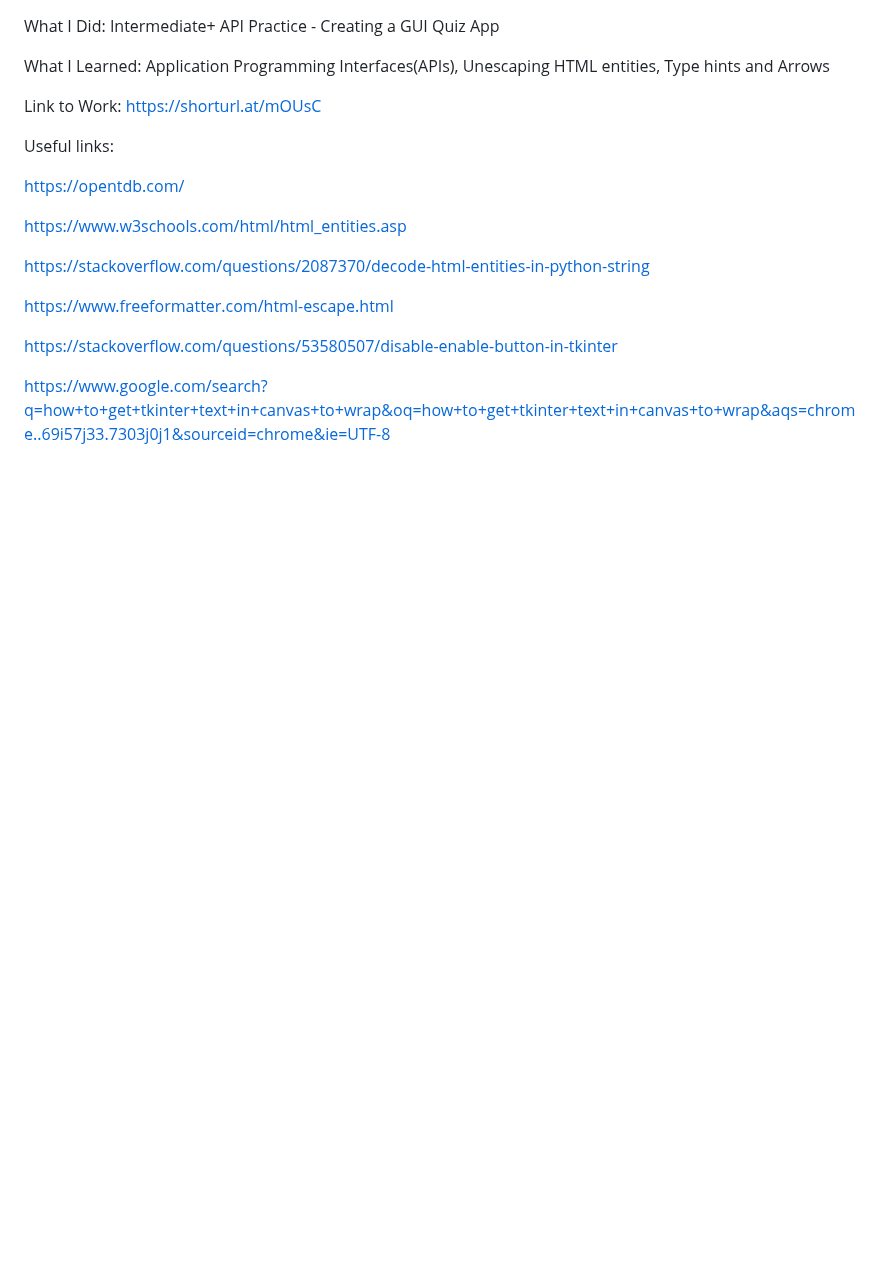
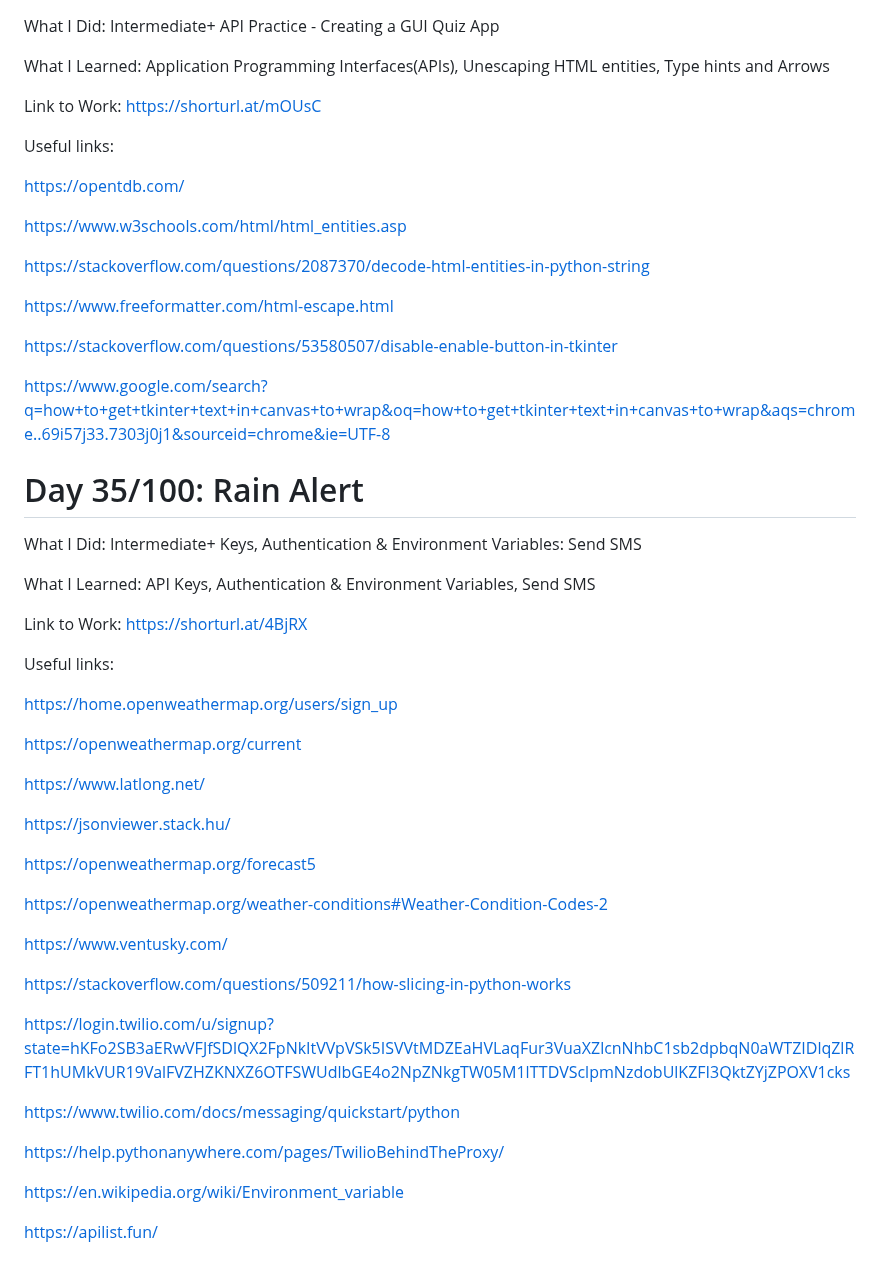
Before and after one commit to Masoudmashayekh/100_days_of_code_Python, a Markdown page: README.md, the part around the change. GitHub-like rendering; blank space fills up the shorter version.

```diff
--- a/README.md
+++ b/README.md
@@ -343,3 +343,41 @@ https://www.freeformatter.com/html-escape.html
 https://stackoverflow.com/questions/53580507/disable-enable-button-in-tkinter
 
 https://www.google.com/search?q=how+to+get+tkinter+text+in+canvas+to+wrap&oq=how+to+get+tkinter+text+in+canvas+to+wrap&aqs=chrome..69i57j33.7303j0j1&sourceid=chrome&ie=UTF-8
+
+
+
+# Day 35/100: Rain Alert
+
+What I Did: Intermediate+ Keys, Authentication & Environment Variables: Send SMS
+
+What I Learned: API Keys, Authentication & Environment Variables, Send SMS
+
+Link to Work: https://shorturl.at/4BjRX
+
+Useful links:
+
+https://home.openweathermap.org/users/sign_up
+
+https://openweathermap.org/current
+
+https://www.latlong.net/
+
+https://jsonviewer.stack.hu/
+
+https://openweathermap.org/forecast5
+
+https://openweathermap.org/weather-conditions#Weather-Condition-Codes-2
+
+https://www.ventusky.com/
+
+https://stackoverflow.com/questions/509211/how-slicing-in-python-works
+
+https://login.twilio.com/u/signup?state=hKFo2SB3aERwVFJfSDlQX2FpNkItVVpVSk5ISVVtMDZEaHVLaqFur3VuaXZlcnNhbC1sb2dpbqN0aWTZIDlqZlRFT1hUMkVUR19ValFVZHZKNXZ6OTFSWUdlbGE4o2NpZNkgTW05M1lTTDVSclpmNzdobUlKZFI3QktZYjZPOXV1cks
+
+https://www.twilio.com/docs/messaging/quickstart/python
+
+https://help.pythonanywhere.com/pages/TwilioBehindTheProxy/
+
+https://en.wikipedia.org/wiki/Environment_variable
+
+https://apilist.fun/
```
